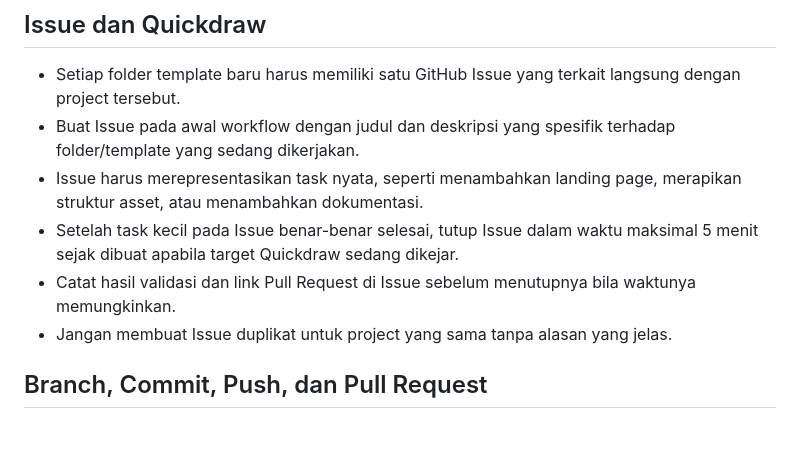
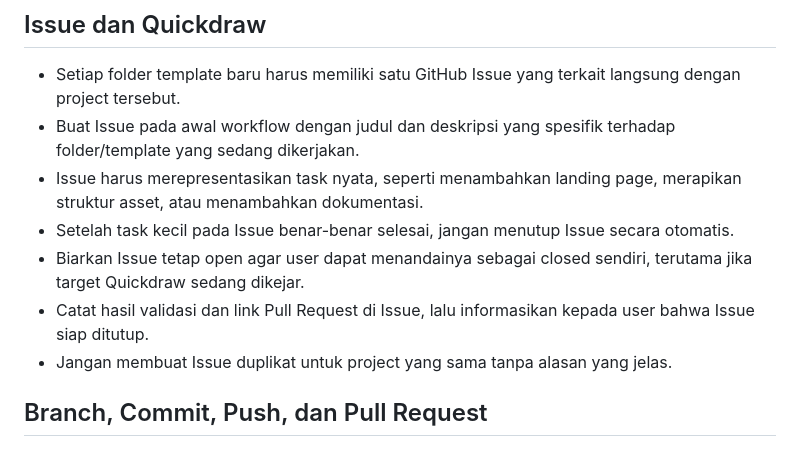
Before and after one commit to alfzilham/WebTemplateLibrary, a Markdown page: AGENT.md, the part around the change. Drawn GitHub-style.

Commit message:
docs: leave template issues open for user

```diff
--- a/AGENT.md
+++ b/AGENT.md
@@ -80,8 +80,9 @@ Sebelum commit:
 - Setiap folder template baru harus memiliki satu GitHub Issue yang terkait langsung dengan project tersebut.
 - Buat Issue pada awal workflow dengan judul dan deskripsi yang spesifik terhadap folder/template yang sedang dikerjakan.
 - Issue harus merepresentasikan task nyata, seperti menambahkan landing page, merapikan struktur asset, atau menambahkan dokumentasi.
-- Setelah task kecil pada Issue benar-benar selesai, tutup Issue dalam waktu maksimal 5 menit sejak dibuat apabila target Quickdraw sedang dikejar.
-- Catat hasil validasi dan link Pull Request di Issue sebelum menutupnya bila waktunya memungkinkan.
+- Setelah task kecil pada Issue benar-benar selesai, jangan menutup Issue secara otomatis.
+- Biarkan Issue tetap open agar user dapat menandainya sebagai closed sendiri, terutama jika target Quickdraw sedang dikejar.
+- Catat hasil validasi dan link Pull Request di Issue, lalu informasikan kepada user bahwa Issue siap ditutup.
 - Jangan membuat Issue duplikat untuk project yang sama tanpa alasan yang jelas.
 
 ## Branch, Commit, Push, dan Pull Request
```
